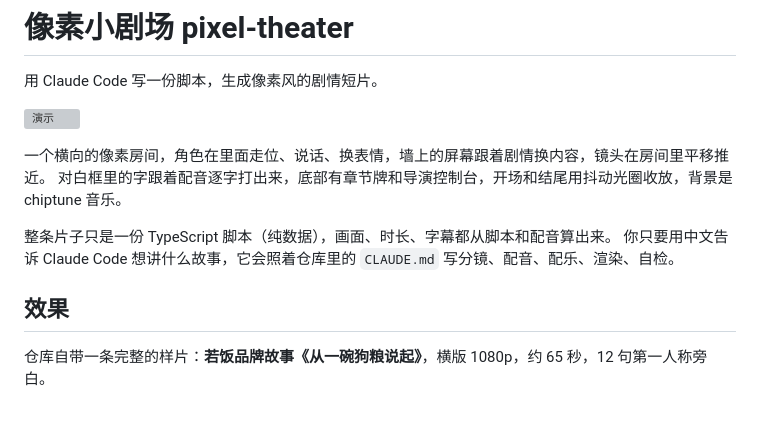
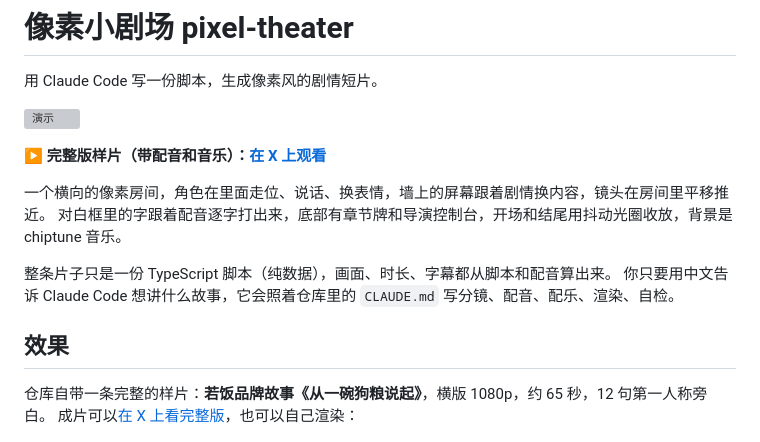
Before and after one commit to ruffood/pixel-theater, a Markdown page: README.md, the part around the change. Drawn GitHub-style; blank space fills up the shorter version; grey boxes are pictures that could not be loaded.

Commit message:
docs(readme): 加上完整版样片的链接
Co-Authored-By: Claude Opus 5.5 <noreply@anthropic.com>
Claude-Session: https://claude.ai/code/session_01NxPcnC9vMZNU3KDoqoTnQq

```diff
--- a/README.md
+++ b/README.md
@@ -3,6 +3,8 @@
 用 Claude Code 写一份脚本，生成像素风的剧情短片。
 
 ![演示](docs/images/demo.gif)
+
+▶ **完整版样片（带配音和音乐）：[在 X 上观看](https://x.com/rfboen/status/2108186704335311094)**
 
 一个横向的像素房间，角色在里面走位、说话、换表情，墙上的屏幕跟着剧情换内容，镜头在房间里平移推近。
 对白框里的字跟着配音逐字打出来，底部有章节牌和导演控制台，开场和结尾用抖动光圈收放，背景是 chiptune 音乐。
@@ -13,6 +15,7 @@
 ## 效果
 
 仓库自带一条完整的样片：**若饭品牌故事《从一碗狗粮说起》**，横版 1080p，约 65 秒，12 句第一人称旁白。
+成片可以[在 X 上看完整版](https://x.com/rfboen/status/2108186704335311094)，也可以自己渲染：
 
 ![分镜](docs/images/storyboard.jpg)
 
```
